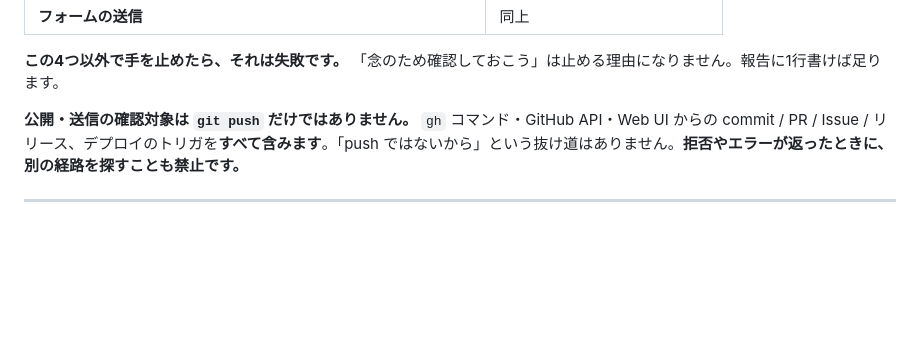
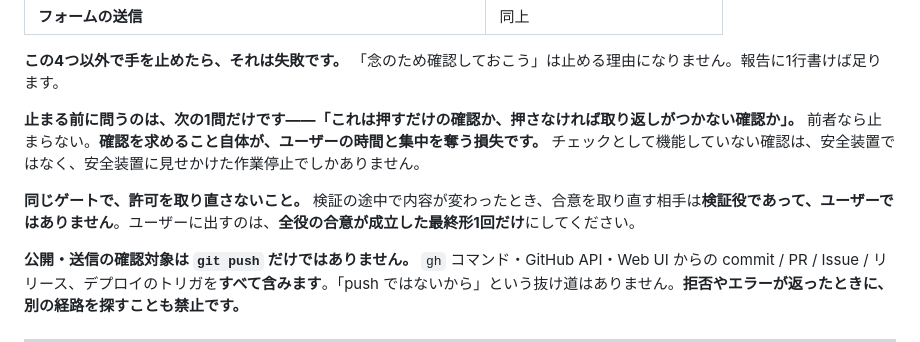
Before and after one commit to dorayosikun-svg/tokyo-kyodo, a Markdown page: .claude/rules/00-行動規約.md, the part around the change. GitHub-like rendering; blank space fills up the shorter version.

Commit message:
行動規約に「止まる前に問う1問」と「同じゲートで許可を取り直さない」を追記

```diff
--- a/.claude/rules/00-行動規約.md
+++ b/.claude/rules/00-行動規約.md
@@ -35,6 +35,10 @@
 | **フォームの送信** | 同上 |
 
 **この4つ以外で手を止めたら、それは失敗です。** 「念のため確認しておこう」は止める理由になりません。報告に1行書けば足ります。
+
+**止まる前に問うのは、次の1問だけです——「これは押すだけの確認か、押さなければ取り返しがつかない確認か」。** 前者なら止まらない。**確認を求めること自体が、ユーザーの時間と集中を奪う損失です。** チェックとして機能していない確認は、安全装置ではなく、安全装置に見せかけた作業停止でしかありません。
+
+**同じゲートで、許可を取り直さないこと。** 検証の途中で内容が変わったとき、合意を取り直す相手は**検証役であって、ユーザーではありません**。ユーザーに出すのは、**全役の合意が成立した最終形1回だけ**にしてください。
 
 **公開・送信の確認対象は `git push` だけではありません。** `gh` コマンド・GitHub API・Web UI からの commit / PR / Issue / リリース、デプロイのトリガを**すべて含みます**。「push ではないから」という抜け道はありません。**拒否やエラーが返ったときに、別の経路を探すことも禁止です。**
 
```
